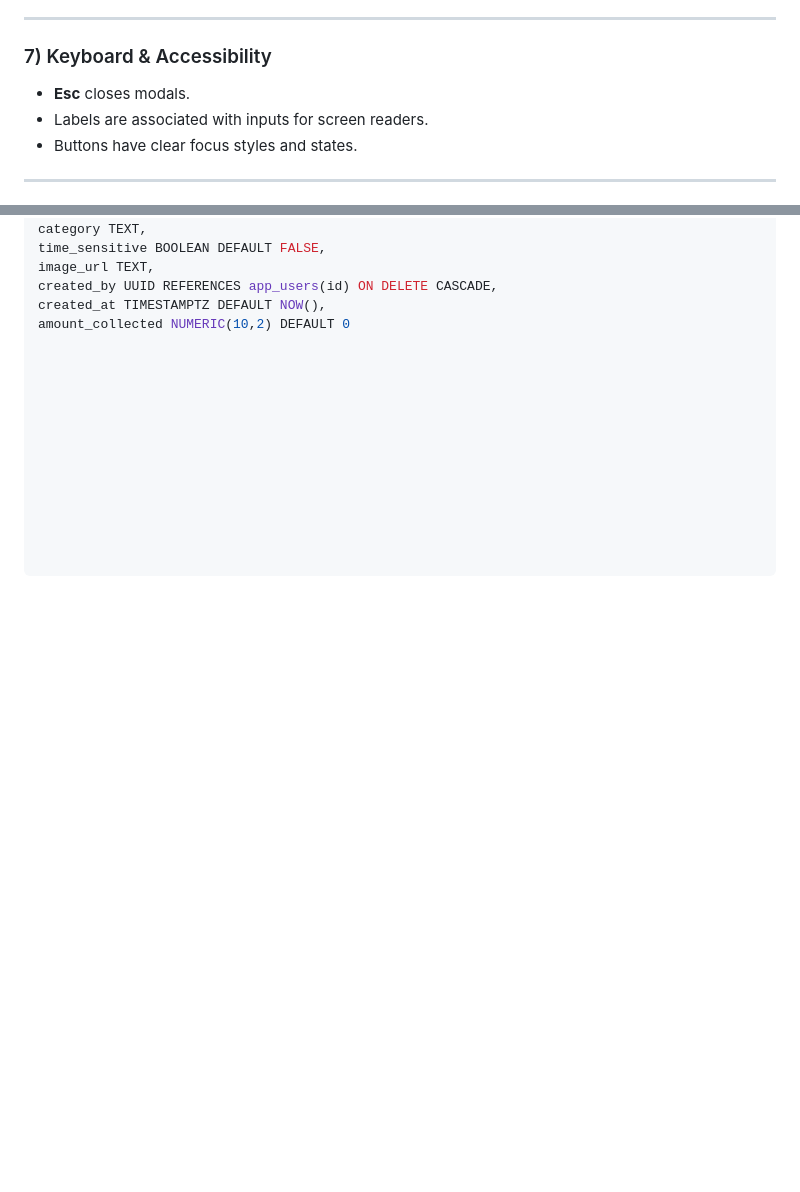
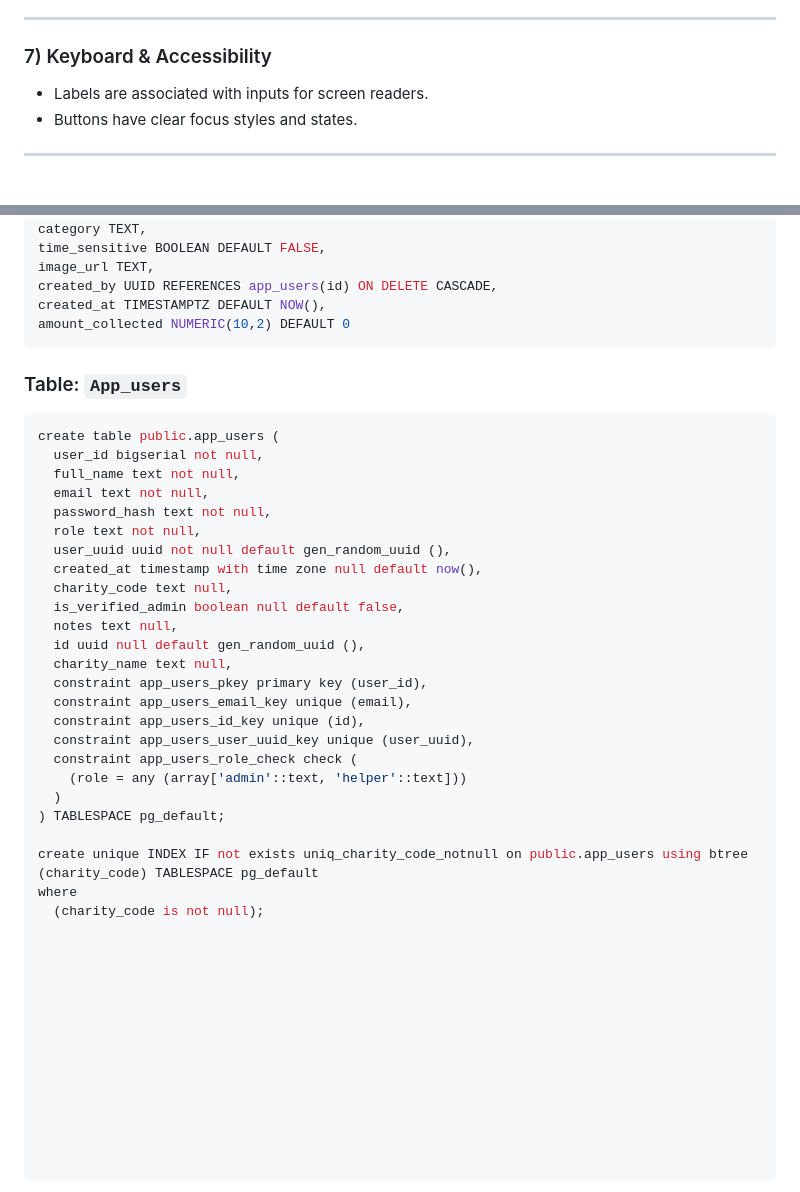
Before and after one commit to interwebwastaken-bot/Needs-Connect, a Markdown page: README.md, 2 parts joined by grey strips. Drawn GitHub-style; blank space fills up the shorter version.

````diff
--- a/README.md
+++ b/README.md
@@ -186,7 +186,6 @@ For **Admin** accounts:
 
 ### 7) Keyboard & Accessibility
 
-- **Esc** closes modals.
 - Labels are associated with inputs for screen readers.
 - Buttons have clear focus styles and states.
 
@@ -209,3 +208,32 @@ image_url TEXT,
 created_by UUID REFERENCES app_users(id) ON DELETE CASCADE,
 created_at TIMESTAMPTZ DEFAULT NOW(),
 amount_collected NUMERIC(10,2) DEFAULT 0
+```
+
+### Table: `App_users`
+```sql
+create table public.app_users (
+  user_id bigserial not null,
+  full_name text not null,
+  email text not null,
+  password_hash text not null,
+  role text not null,
+  user_uuid uuid not null default gen_random_uuid (),
+  created_at timestamp with time zone null default now(),
+  charity_code text null,
+  is_verified_admin boolean null default false,
+  notes text null,
+  id uuid null default gen_random_uuid (),
+  charity_name text null,
+  constraint app_users_pkey primary key (user_id),
+  constraint app_users_email_key unique (email),
+  constraint app_users_id_key unique (id),
+  constraint app_users_user_uuid_key unique (user_uuid),
+  constraint app_users_role_check check (
+    (role = any (array['admin'::text, 'helper'::text]))
+  )
+) TABLESPACE pg_default;
+
+create unique INDEX IF not exists uniq_charity_code_notnull on public.app_users using btree (charity_code) TABLESPACE pg_default
+where
+  (charity_code is not null);
````
Also changed, not shown: other parts of README.md (+1 -1 lines).
